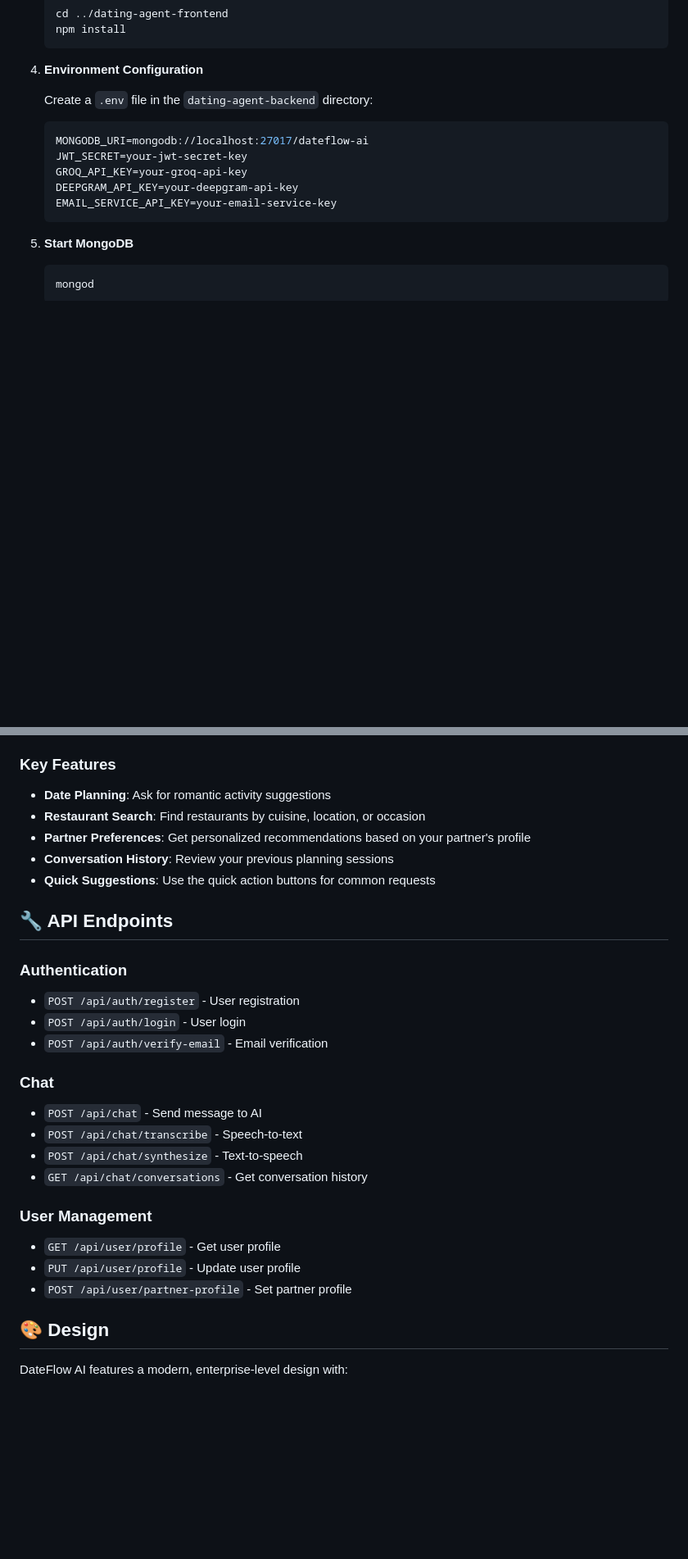
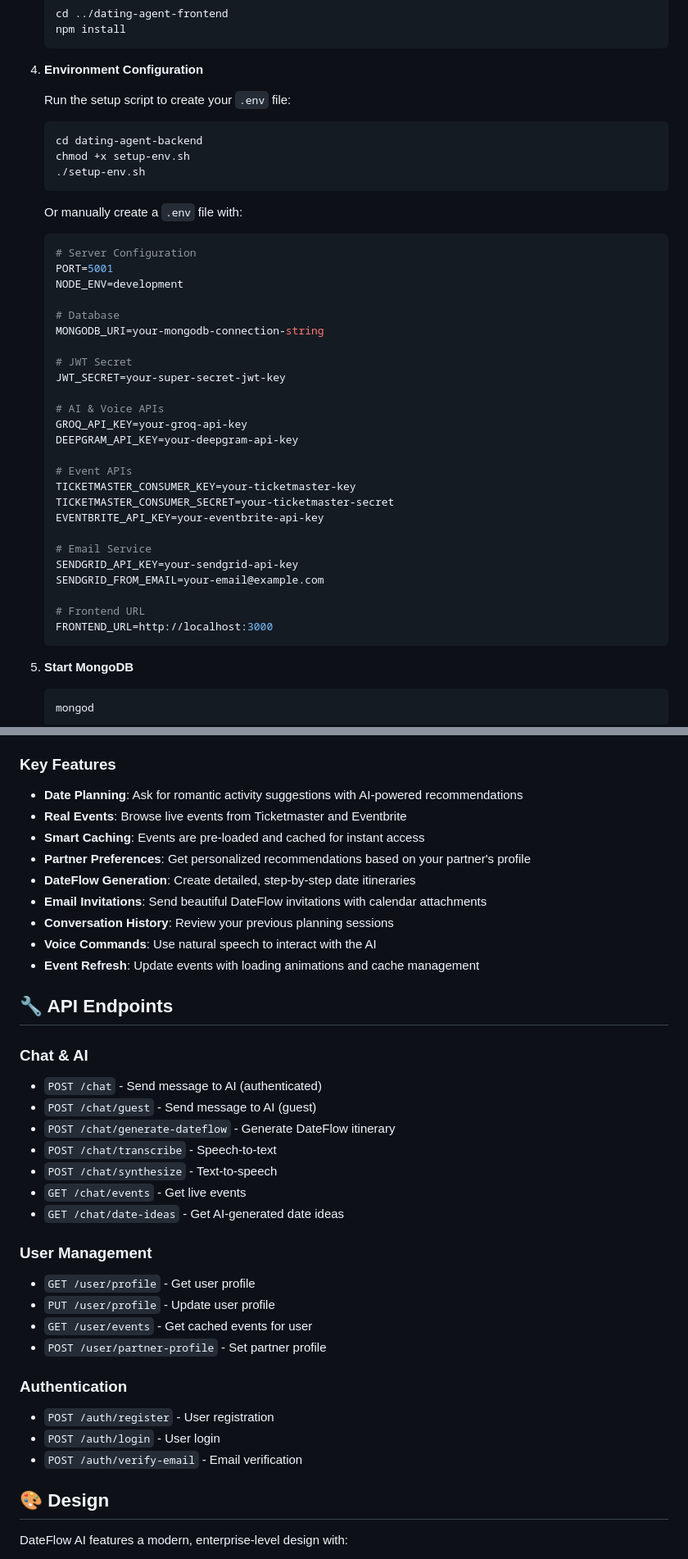
Before and after one commit to Jafsari/DateFlow-AI, a Markdown page: README.md, 2 parts joined by grey strips. Shown: that part at 82% size. Drawn GitHub-style; blank space fills up the shorter version.

Commit message:
docs: update README with new features and comprehensive documentation
- Add real event integration (Ticketmaster/Eventbrite) documentation
- Document smart event caching and pre-fetching features
- Add DateFlow generation and email invitation features
- Update API endpoints with new chat and event routes
- Add comprehensive testing section with test script instructions
- Document environment setup with setup script
- Add external APIs section (Ticketmaster, Eventbrite, SendGrid)
- Update tech stack with React Context and caching systems
- Add future features roadmap with event and social features

````diff
--- a/README.md
+++ b/README.md
@@ -68,13 +79,40 @@ DateFlow AI is a sophisticated dating assistant application that helps users pla
 
 4. **Environment Configuration**
 
-   Create a `.env` file in the `dating-agent-backend` directory:
+   Run the setup script to create your `.env` file:
+   ```bash
+   cd dating-agent-backend
+   chmod +x setup-env.sh
+   ./setup-env.sh
+   ```
+
+   Or manually create a `.env` file with:
    ```env
-   MONGODB_URI=mongodb://localhost:27017/dateflow-ai
-   JWT_SECRET=your-jwt-secret-key
+   # Server Configuration
+   PORT=5001
+   NODE_ENV=development
+
+   # Database
+   MONGODB_URI=your-mongodb-connection-string
+
+   # JWT Secret
+   JWT_SECRET=your-super-secret-jwt-key
+
+   # AI & Voice APIs
    GROQ_API_KEY=your-groq-api-key
    DEEPGRAM_API_KEY=your-deepgram-api-key
-   EMAIL_SERVICE_API_KEY=your-email-service-key
+
+   # Event APIs
+   TICKETMASTER_CONSUMER_KEY=your-ticketmaster-key
+   TICKETMASTER_CONSUMER_SECRET=your-ticketmaster-secret
+   EVENTBRITE_API_KEY=your-eventbrite-api-key
+
+   # Email Service
+   SENDGRID_API_KEY=your-sendgrid-api-key
+   SENDGRID_FROM_EMAIL=your-email@example.com
+
+   # Frontend URL
+   FRONTEND_URL=http://localhost:3000
    ```
 
 5. **Start MongoDB**
@@ -107,29 +145,37 @@ DateFlow AI is a sophisticated dating assistant application that helps users pla
 4. **Voice Commands**: Press and hold the microphone button to speak
 
 ### Key Features
-- **Date Planning**: Ask for romantic activity suggestions
-- **Restaurant Search**: Find restaurants by cuisine, location, or occasion
+- **Date Planning**: Ask for romantic activity suggestions with AI-powered recommendations
+- **Real Events**: Browse live events from Ticketmaster and Eventbrite
+- **Smart Caching**: Events are pre-loaded and cached for instant access
 - **Partner Preferences**: Get personalized recommendations based on your partner's profile
+- **DateFlow Generation**: Create detailed, step-by-step date itineraries
+- **Email Invitations**: Send beautiful DateFlow invitations with calendar attachments
 - **Conversation History**: Review your previous planning sessions
-- **Quick Suggestions**: Use the quick action buttons for common requests
+- **Voice Commands**: Use natural speech to interact with the AI
+- **Event Refresh**: Update events with loading animations and cache management
 
 ## 🔧 API Endpoints
 
-### Authentication
-- `POST /api/auth/register` - User registration
-- `POST /api/auth/login` - User login
-- `POST /api/auth/verify-email` - Email verification
-
-### Chat
-- `POST /api/chat` - Send message to AI
-- `POST /api/chat/transcribe` - Speech-to-text
-- `POST /api/chat/synthesize` - Text-to-speech
-- `GET /api/chat/conversations` - Get conversation history
+### Chat & AI
+- `POST /chat` - Send message to AI (authenticated)
+- `POST /chat/guest` - Send message to AI (guest)
+- `POST /chat/generate-dateflow` - Generate DateFlow itinerary
+- `POST /chat/transcribe` - Speech-to-text
+- `POST /chat/synthesize` - Text-to-speech
+- `GET /chat/events` - Get live events
+- `GET /chat/date-ideas` - Get AI-generated date ideas
 
 ### User Management
-- `GET /api/user/profile` - Get user profile
-- `PUT /api/user/profile` - Update user profile
-- `POST /api/user/partner-profile` - Set partner profile
+- `GET /user/profile` - Get user profile
+- `PUT /user/profile` - Update user profile
+- `GET /user/events` - Get cached events for user
+- `POST /user/partner-profile` - Set partner profile
+
+### Authentication
+- `POST /auth/register` - User registration
+- `POST /auth/login` - User login
+- `POST /auth/verify-email` - Email verification
 
 ## 🎨 Design
 
````
Also changed, not shown: other parts of README.md (+44 -5 lines).
